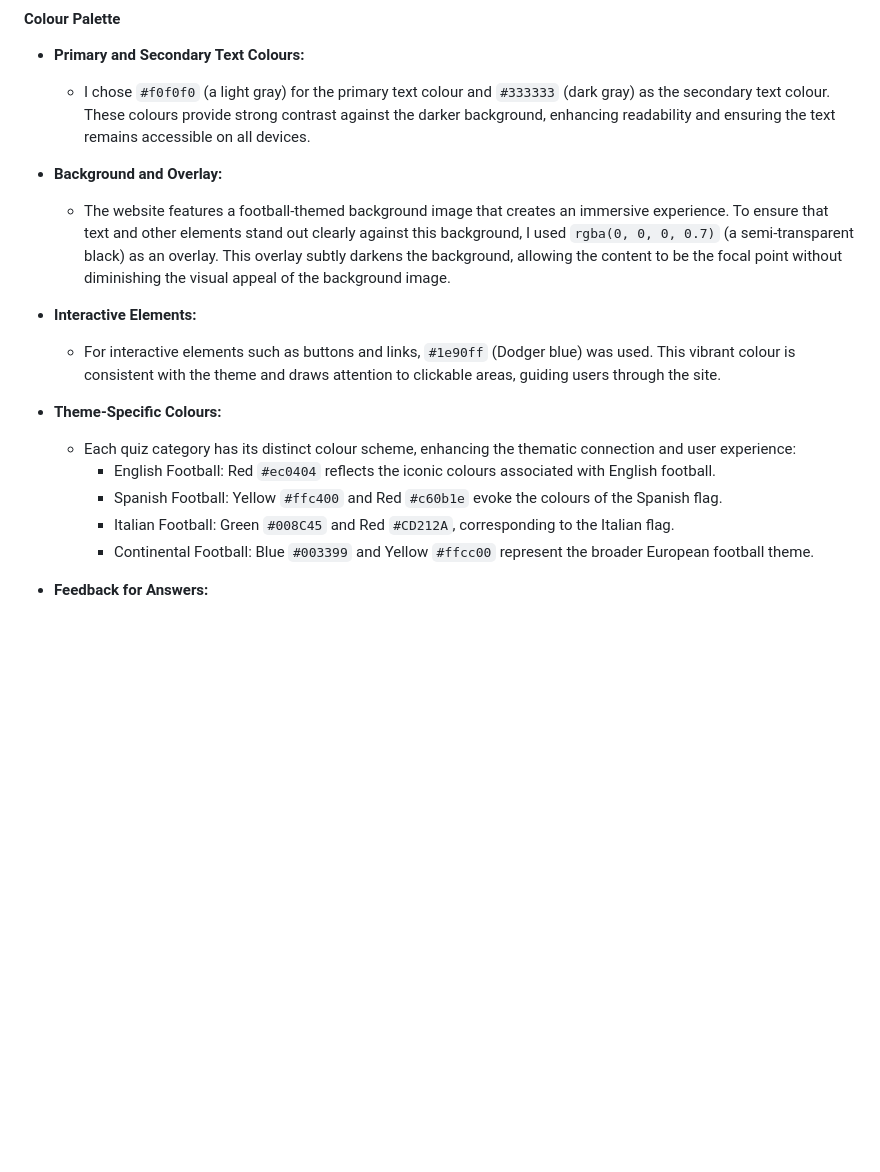
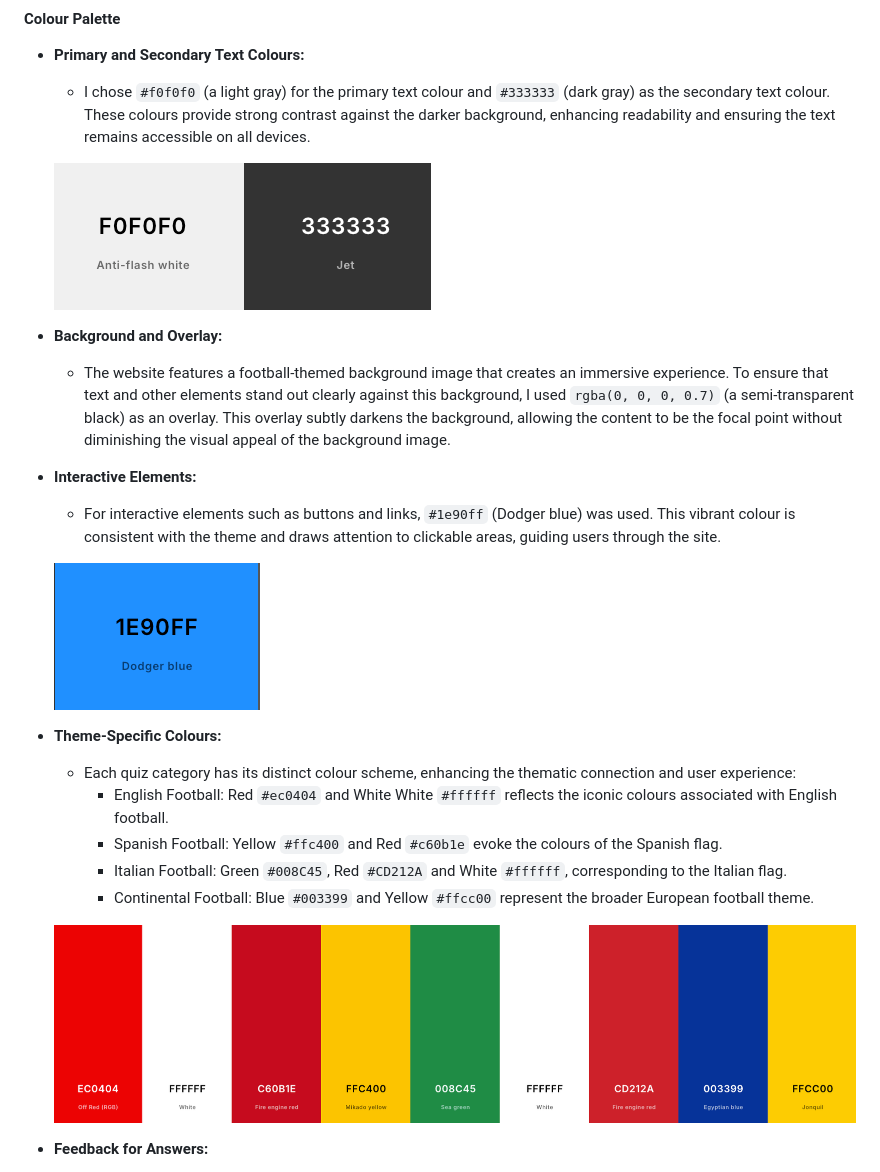
Before and after one commit to Deepeshpatel11/Goal-Getters, a Markdown page: README.md, the part around the change. GitHub-like rendering; pictures changed too: assets/images/readme-img/dodger-blue.png (added), assets/images/readme-img/light-gray-dark-gray.png (added), assets/images/readme-img/theme-colors.png (added); blank space fills up the shorter version.

```diff
--- a/README.md
+++ b/README.md
@@ -56,18 +56,24 @@ In designing the football quiz website, I focused on creating a visually engagin
 * **Primary and Secondary Text Colours:**
     * I chose `#f0f0f0` (a light gray) for the primary text colour and `#333333` (dark gray) as the secondary text colour. These colours provide strong contrast against the darker background, enhancing readability and ensuring the text remains accessible on all devices.
 
+    ![Ligth Gray & Dark Gray](assets/images/readme-img/light-gray-dark-gray.png)
+
 * **Background and Overlay:**
     * The website features a football-themed background image that creates an immersive experience. To ensure that text and other elements stand out clearly against this background, I used `rgba(0, 0, 0, 0.7)` (a semi-transparent black) as an overlay. This overlay subtly darkens the background, allowing the content to be the focal point without diminishing the visual appeal of the background image.
 
 * **Interactive Elements:**
     * For interactive elements such as buttons and links, `#1e90ff` (Dodger blue) was used. This vibrant colour is consistent with the theme and draws attention to clickable areas, guiding users through the site.
 
+    ![Dodger Blue](assets/images/readme-img/dodger-blue.png)
+
 * **Theme-Specific Colours:**
     * Each quiz category has its distinct colour scheme, enhancing the thematic connection and user experience:
-        * English Football: Red `#ec0404` reflects the iconic colours associated with English football.
+        * English Football: Red `#ec0404` and White White `#ffffff` reflects the iconic colours associated with English football.
         * Spanish Football: Yellow `#ffc400` and Red `#c60b1e` evoke the colours of the Spanish flag.
-        * Italian Football: Green `#008C45` and Red `#CD212A`, corresponding to the Italian flag.
+        * Italian Football: Green `#008C45`, Red `#CD212A` and White `#ffffff`, corresponding to the Italian flag.
         * Continental Football: Blue `#003399` and Yellow `#ffcc00` represent the broader European football theme.
+
+    ![All Theme Colors](assets/images/readme-img/theme-colors.png)
 
 * **Feedback for Answers:**
     * To provide clear feedback during the quiz, I used `#ff6347` (Tomato red) for incorrect answers and `#1e90ff` (Dodger blue) for correct answers. These colours are chosen for their visibility and ease of differentiation, helping users immediately understand their performance.
```
